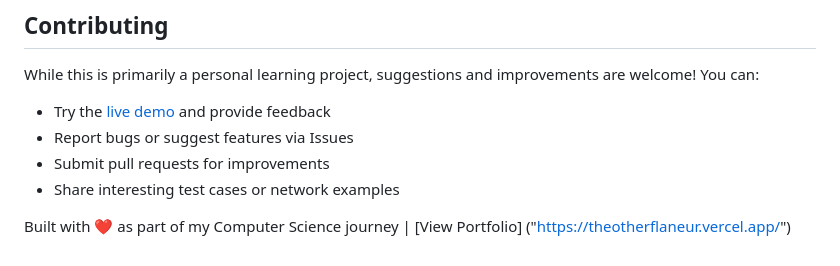
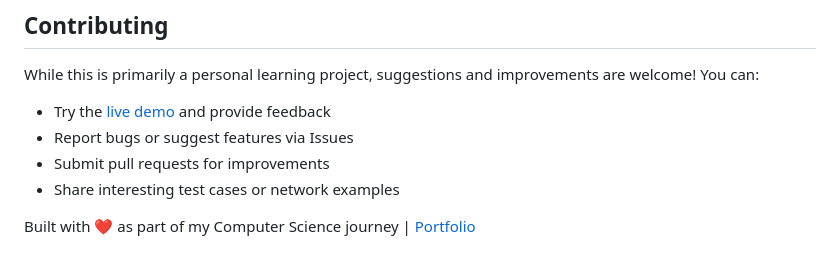
Before and after one commit to the-other-flaneur/graph_visualizer, a Markdown page: README.md, the part around the change. Rendered like a GitHub page.

```diff
--- a/README.md
+++ b/README.md
@@ -187,4 +187,4 @@ While this is primarily a personal learning project, suggestions and improvement
 - Submit pull requests for improvements
 - Share interesting test cases or network examples
 
-Built with ❤️ as part of my Computer Science journey | [View Portfolio] ("https://theotherflaneur.vercel.app/")
+Built with ❤️ as part of my Computer Science journey | [Portfolio](https://theotherflaneur.vercel.app/)
```
